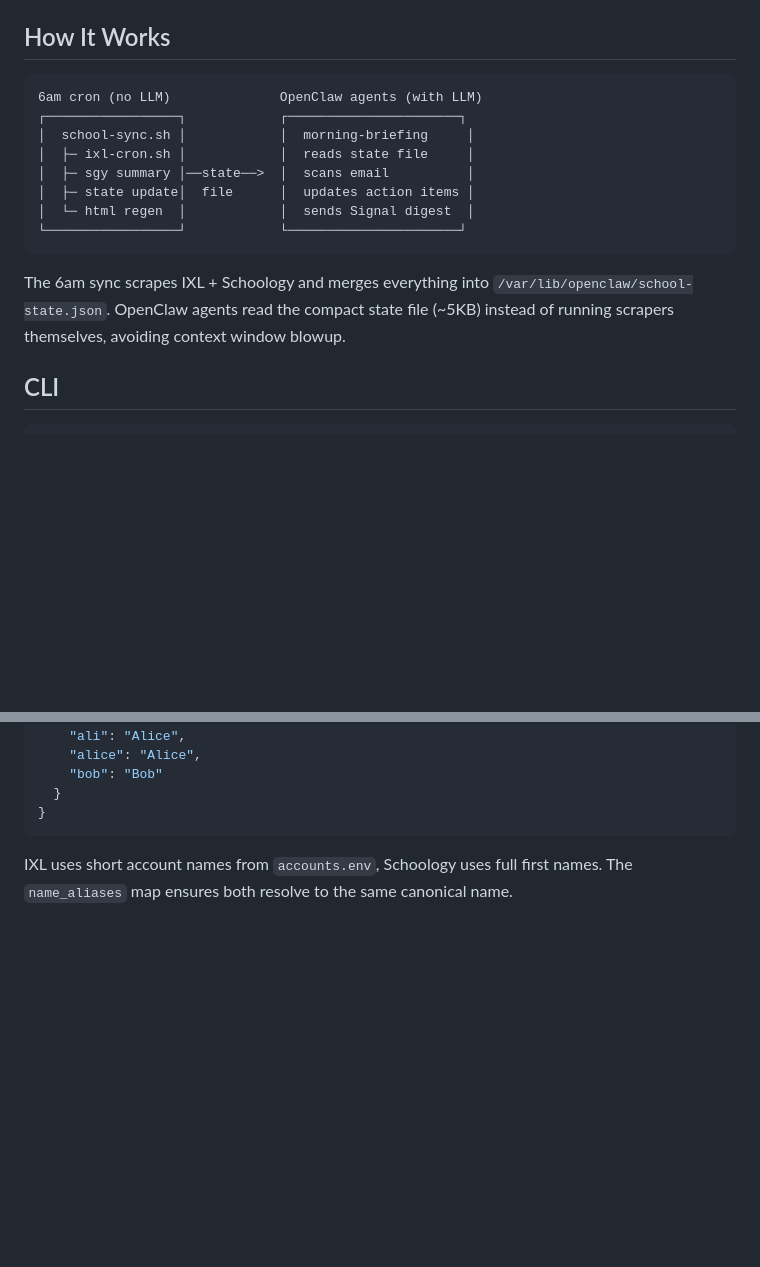
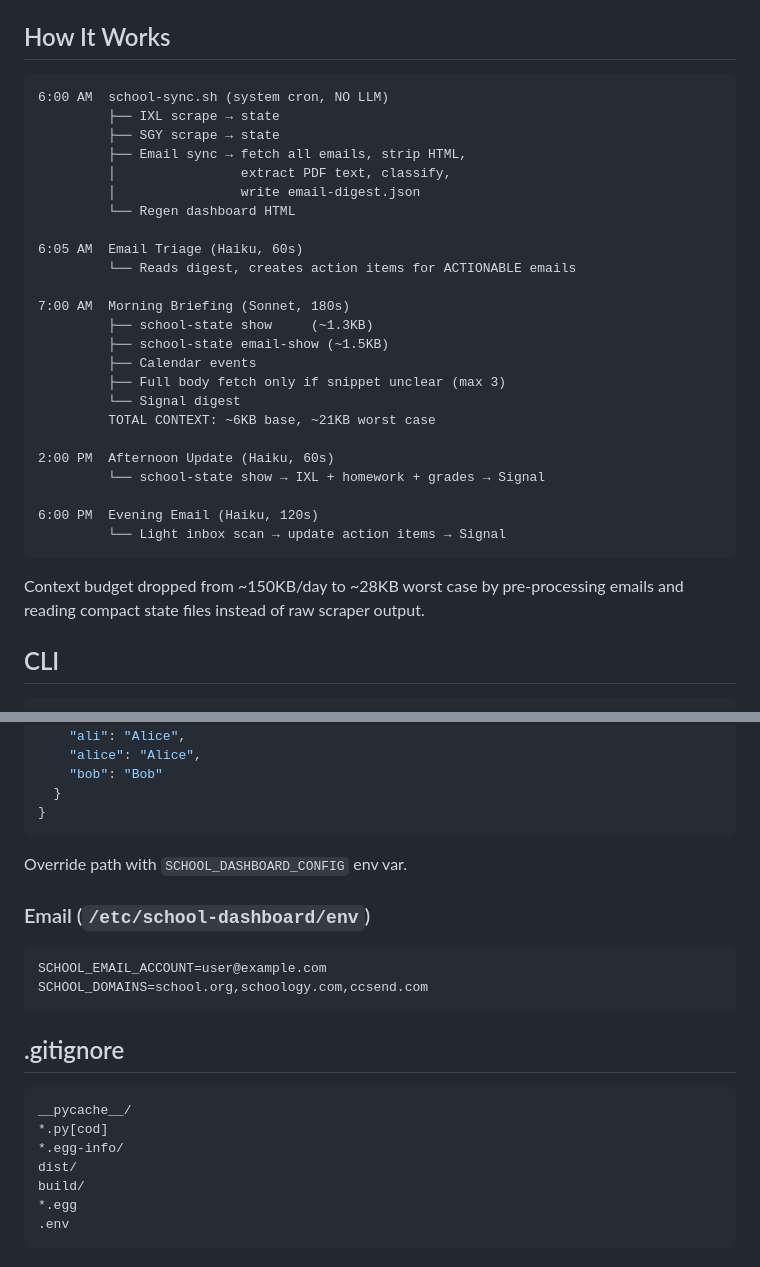
Before and after one commit to bearyjd/school-dashboard, a Markdown page: README.md, 2 parts joined by grey strips. Rendered like a GitHub page; blank space fills up the shorter version.

````diff
--- a/README.md
+++ b/README.md
@@ -13,17 +13,33 @@ Requires `ixl` and `sgy` CLIs to be installed separately for data scraping.
 ## How It Works
 
 ```
-6am cron (no LLM)              OpenClaw agents (with LLM)
-┌─────────────────┐            ┌──────────────────────┐
-│  school-sync.sh │            │  morning-briefing     │
-│  ├─ ixl-cron.sh │            │  reads state file     │
-│  ├─ sgy summary │──state──>  │  scans email          │
-│  ├─ state update│  file      │  updates action items │
-│  └─ html regen  │            │  sends Signal digest  │
-└─────────────────┘            └──────────────────────┘
+6:00 AM  school-sync.sh (system cron, NO LLM)
+         ├── IXL scrape → state
+         ├── SGY scrape → state
+         ├── Email sync → fetch all emails, strip HTML,
+         │                extract PDF text, classify,
+         │                write email-digest.json
+         └── Regen dashboard HTML
+
+6:05 AM  Email Triage (Haiku, 60s)
+         └── Reads digest, creates action items for ACTIONABLE emails
+
+7:00 AM  Morning Briefing (Sonnet, 180s)
+         ├── school-state show     (~1.3KB)
+         ├── school-state email-show (~1.5KB)
+         ├── Calendar events
+         ├── Full body fetch only if snippet unclear (max 3)
+         └── Signal digest
+         TOTAL CONTEXT: ~6KB base, ~21KB worst case
+
+2:00 PM  Afternoon Update (Haiku, 60s)
+         └── school-state show → IXL + homework + grades → Signal
+
+6:00 PM  Evening Email (Haiku, 120s)
+         └── Light inbox scan → update action items → Signal
 ```
 
-The 6am sync scrapes IXL + Schoology and merges everything into `/var/lib/openclaw/school-state.json`. OpenClaw agents read the compact state file (~5KB) instead of running scrapers themselves, avoiding context window blowup.
+Context budget dropped from ~150KB/day to ~28KB worst case by pre-processing emails and reading compact state files instead of raw scraper output.
 
 ## CLI
 
@@ -110,4 +123,23 @@ Children and name aliases are stored in `/etc/school-dashboard/config.json` (cre
 }
 ```
 
-IXL uses short account names from `accounts.env`, Schoology uses full first names. The `name_aliases` map ensures both resolve to the same canonical name.
+Override path with `SCHOOL_DASHBOARD_CONFIG` env var.
+
+### Email (`/etc/school-dashboard/env`)
+
+```
+SCHOOL_EMAIL_ACCOUNT=user@example.com
+SCHOOL_DOMAINS=school.org,schoology.com,ccsend.com
+```
+
+## .gitignore
+
+```
+__pycache__/
+*.py[cod]
+*.egg-info/
+dist/
+build/
+*.egg
+.env
+```
````
Also changed, not shown: other parts of README.md (+23 -26 lines).
